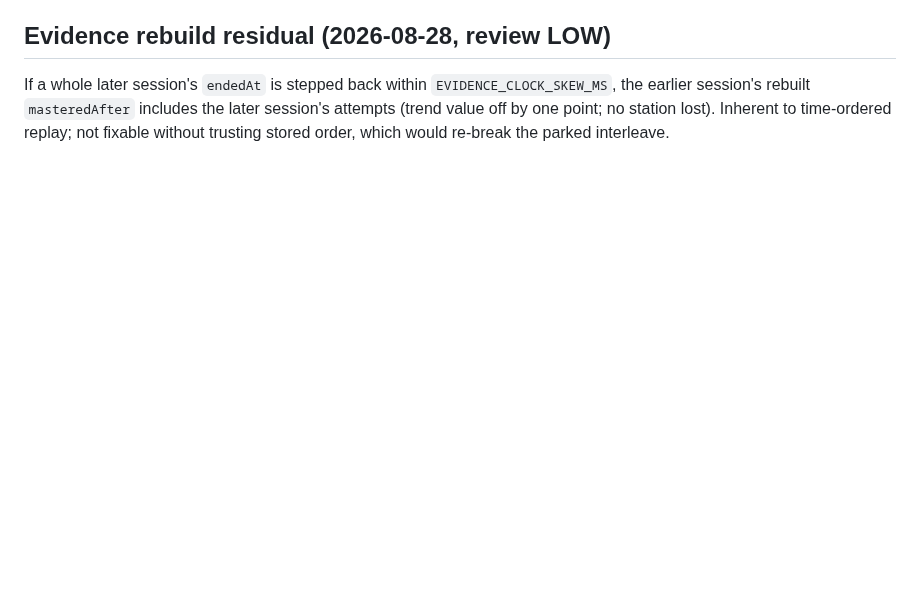
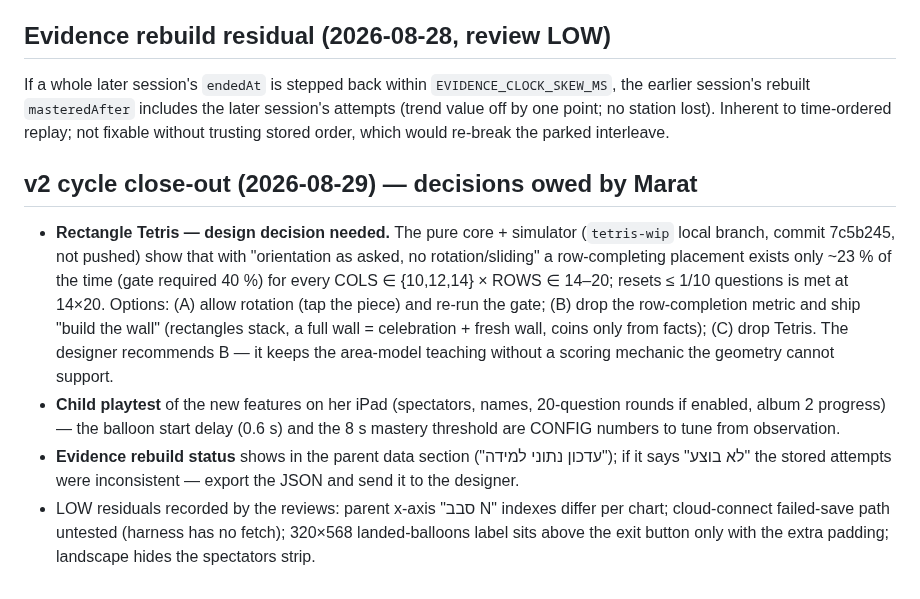
Before and after one commit to Marvol26/math-tables, a Markdown page: NEXT-ACTIONS.md, the part around the change. Drawn GitHub-style; blank space fills up the shorter version.

```diff
--- a/NEXT-ACTIONS.md
+++ b/NEXT-ACTIONS.md
@@ -186,3 +186,9 @@ State: everything pushed — live 0.9.2 / sw v12 (commit d345112). Tests 144/144
 
 ## Evidence rebuild residual (2026-08-28, review LOW)
 If a whole later session's `endedAt` is stepped back within `EVIDENCE_CLOCK_SKEW_MS`, the earlier session's rebuilt `masteredAfter` includes the later session's attempts (trend value off by one point; no station lost). Inherent to time-ordered replay; not fixable without trusting stored order, which would re-break the parked interleave.
+
+## v2 cycle close-out (2026-08-29) — decisions owed by Marat
+- **Rectangle Tetris — design decision needed.** The pure core + simulator (`tetris-wip` local branch, commit 7c5b245, not pushed) show that with "orientation as asked, no rotation/sliding" a row-completing placement exists only ~23 % of the time (gate required 40 %) for every COLS ∈ {10,12,14} × ROWS ∈ 14–20; resets ≤ 1/10 questions is met at 14×20. Options: (A) allow rotation (tap the piece) and re-run the gate; (B) drop the row-completion metric and ship "build the wall" (rectangles stack, a full wall = celebration + fresh wall, coins only from facts); (C) drop Tetris. The designer recommends B — it keeps the area-model teaching without a scoring mechanic the geometry cannot support.
+- **Child playtest** of the new features on her iPad (spectators, names, 20-question rounds if enabled, album 2 progress) — the balloon start delay (0.6 s) and the 8 s mastery threshold are CONFIG numbers to tune from observation.
+- **Evidence rebuild status** shows in the parent data section ("עדכון נתוני למידה"); if it says "לא בוצע" the stored attempts were inconsistent — export the JSON and send it to the designer.
+- LOW residuals recorded by the reviews: parent x-axis "סבב N" indexes differ per chart; cloud-connect failed-save path untested (harness has no fetch); 320×568 landed-balloons label sits above the exit button only with the extra padding; landscape hides the spectators strip.
```
Also changed, not shown: docs/SKILL-PROPOSALS-2026-08-29.md (added, +11 -0 lines), v2-build-status.md (+2 -0 lines).
